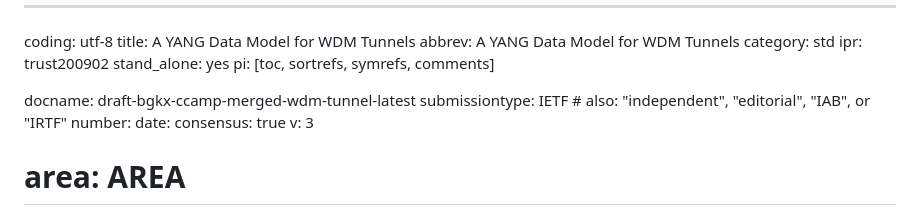
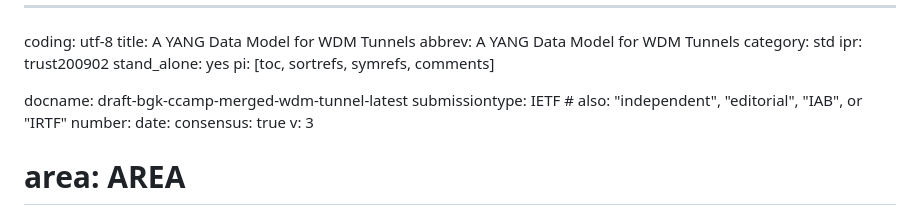
Before and after one commit to aguoietf/merged-ietf-ccamp-wdm-tunnel-yang, a Markdown page: draft-bgk-ccamp-merged-wdm-tunnel.md, the part around the change. Drawn GitHub-style.

```diff
--- a/draft-bgkx-ccamp-merged-wdm-tunnel.md
+++ b/draft-bgk-ccamp-merged-wdm-tunnel.md
@@ -7,7 +7,7 @@ ipr: trust200902
 stand_alone: yes
 pi: [toc, sortrefs, symrefs, comments]
 
-docname: draft-bgkx-ccamp-merged-wdm-tunnel-latest
+docname: draft-bgk-ccamp-merged-wdm-tunnel-latest
 submissiontype: IETF  # also: "independent", "editorial", "IAB", or "IRTF"
 number:
 date:
```
